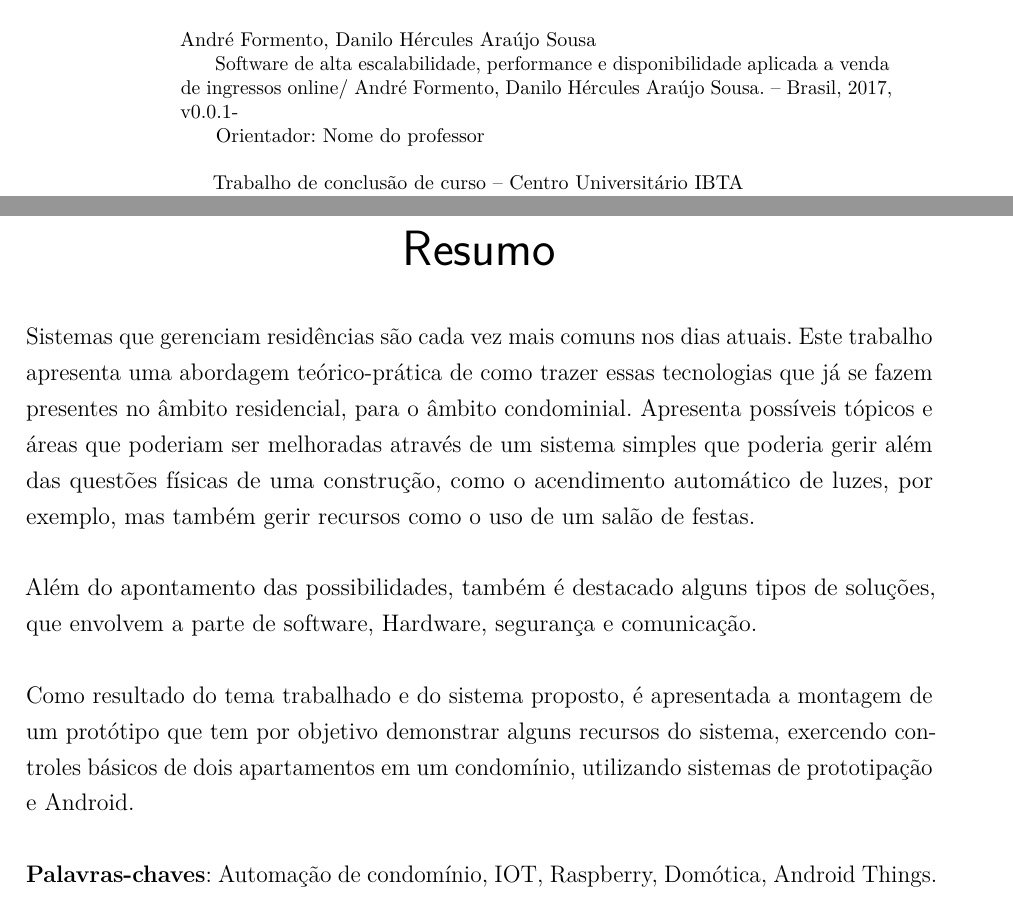
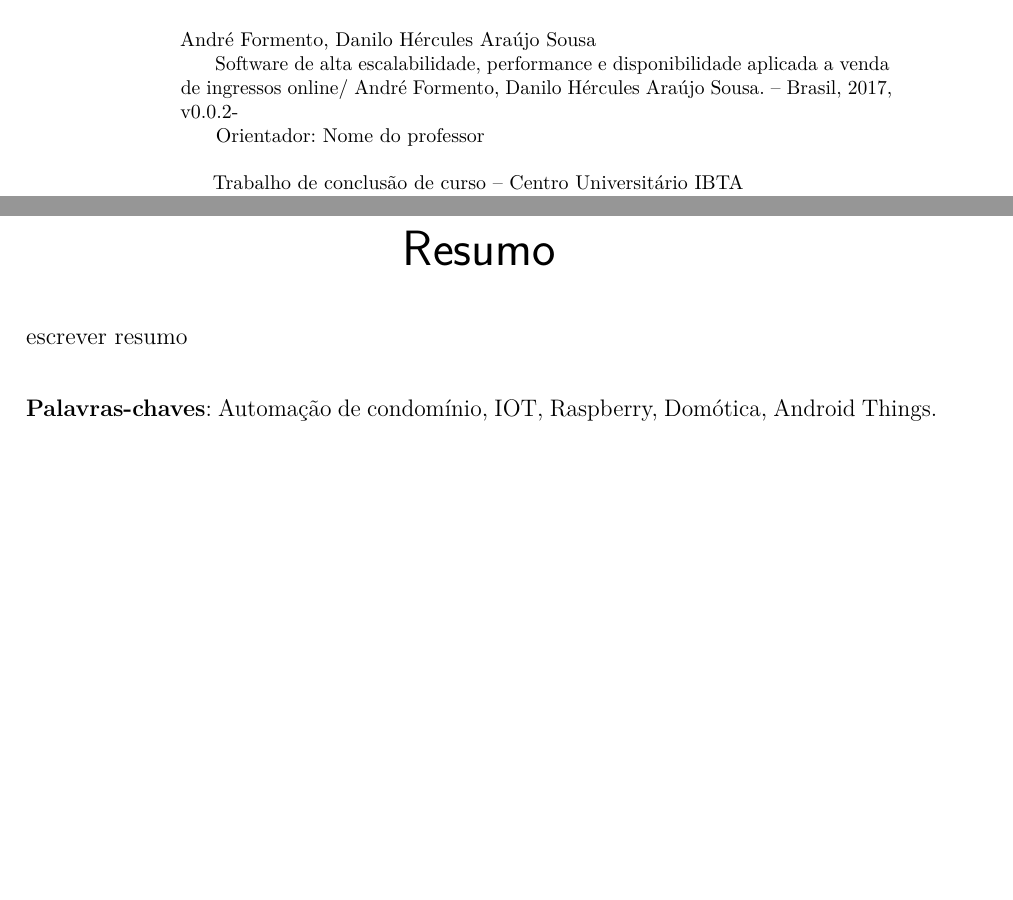
Before and after one commit to dilsousa/tcc-engenharia, a LaTeX thesis (tex/monografia.tex, which reads tex/resumo-abstract.tex, tex/versao.tex): two parts of pages 5 and 6 of 45, joined at a grey line, cut so that both start at the same text, the shorter picture padded with empty space. Compiled offline with pdfLaTeX.

Commit message:
v0.0.2 resumo

```diff
--- a/tex/resumo-abstract.tex
+++ b/tex/resumo-abstract.tex
@@ -2,11 +2,7 @@
 \setlength{\absparsep}{18pt} % ajusta o espaçamento dos parágrafos do resumo
 \begin{resumo}
 
-  Sistemas que gerenciam residências são cada vez mais comuns nos dias atuais. Este trabalho apresenta uma abordagem teórico-prática de como trazer essas tecnologias que já se fazem presentes no âmbito residencial, para o âmbito condominial. Apresenta possíveis tópicos e áreas que poderiam ser melhoradas através de um sistema simples que poderia gerir além das questões físicas de uma construção, como o acendimento automático de luzes, por exemplo, mas também gerir recursos como o uso de um salão de festas.
-
-  Além do apontamento das possibilidades, também é destacado alguns tipos de soluções, que envolvem a parte de software, Hardware, segurança e comunicação.
-
-  Como resultado do tema trabalhado e do sistema proposto, é apresentada a montagem de um protótipo que tem por objetivo demonstrar alguns recursos do sistema, exercendo controles básicos de  dois apartamentos em um condomínio, utilizando sistemas de prototipação e Android.
+  escrever resumo
 
  \textbf{Palavras-chaves}: Automação de condomínio, IOT, Raspberry, Domótica, Android Things.
 \end{resumo}
--- a/tex/versao.tex
+++ b/tex/versao.tex
@@ -1 +1 @@
-\data{2017, v0.0.1}
+\data{2017, v0.0.2}
```
